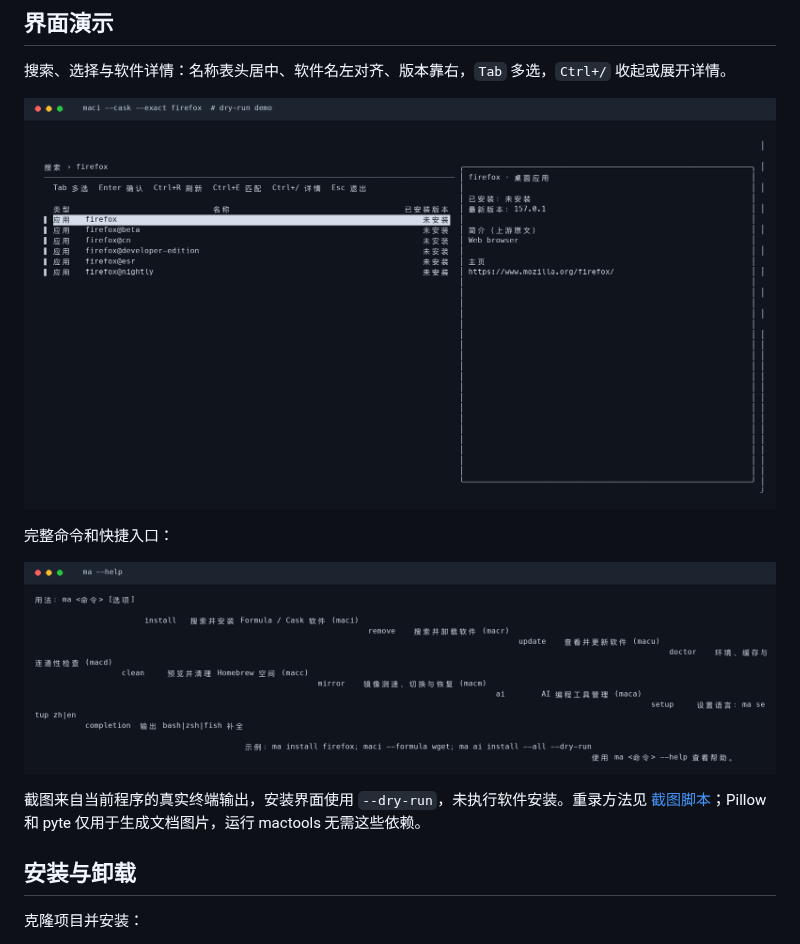
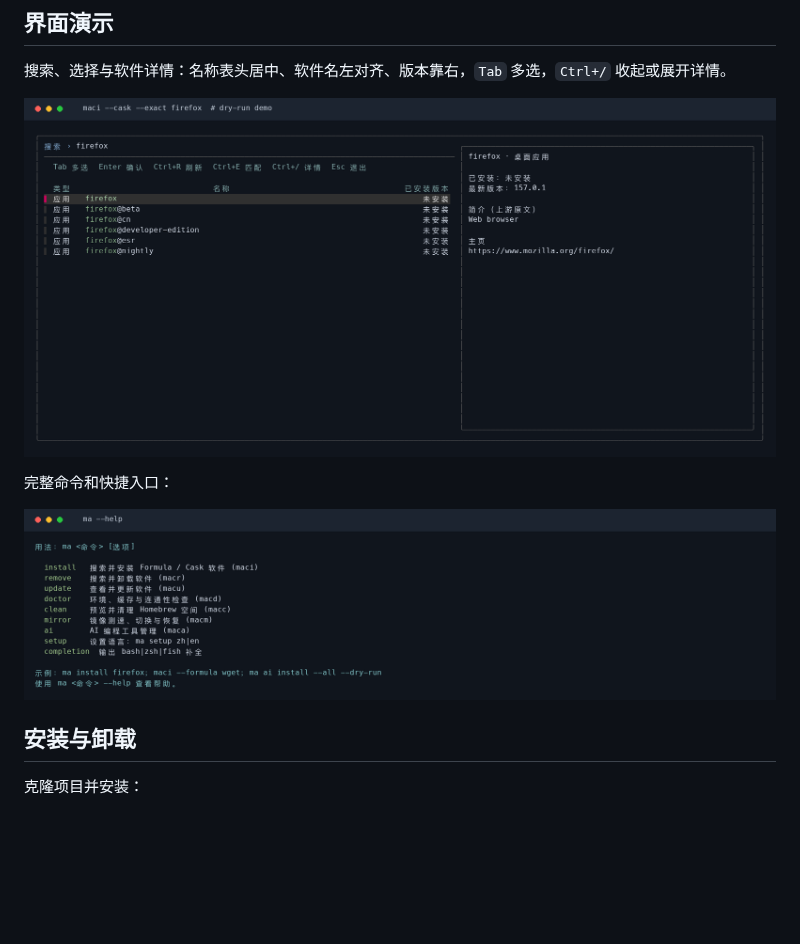
Before and after one commit to tingfeng347/mactools, a Markdown page: README.md, the part around the change. Drawn GitHub-style; pictures changed too: docs/images/commands.png, docs/images/install.png; blank space fills up the shorter version.

Commit message:
docs: fix demo screenshot colors and text alignment

```diff
--- a/README.md
+++ b/README.md
@@ -26,8 +26,6 @@ ma ai install --all --dry-run
 完整命令和快捷入口：
 
 ![ma 帮助界面，展示七项功能及对应缩写](docs/images/commands.png)
-
-截图来自当前程序的真实终端输出，安装界面使用 `--dry-run`，未执行软件安装。重录方法见 [截图脚本](scripts/capture_demo.py)；Pillow 和 pyte 仅用于生成文档图片，运行 mactools 无需这些依赖。
 
 ## 安装与卸载
 
```
Also changed, not shown: 1 other file.
